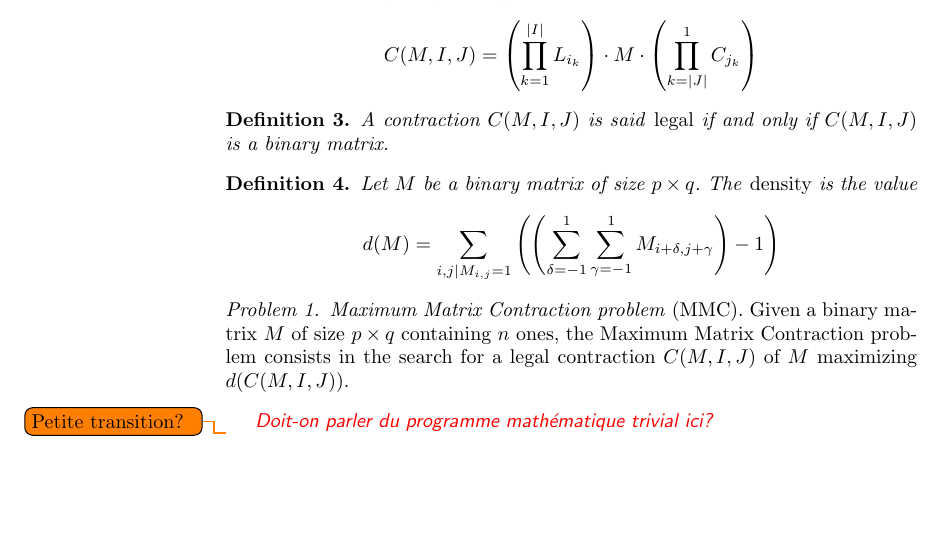
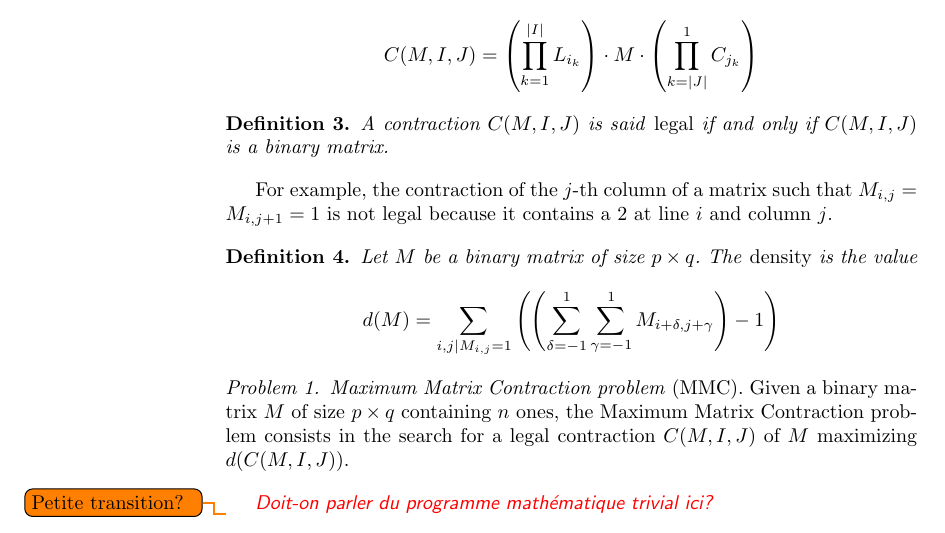
Before and after one commit to mouton5000/maxDenseSubgrid, a LaTeX paper (ISCO-2016.tex, which reads definition.tex): part of page 2 of 6 before the commit and part of page 2 of 7 after it, cut so that both start at the same text, the shorter picture padded with empty space. Compiled offline with pdfLaTeX; a missing bibliography style is replaced by a similar one.

Commit message:
Ajout d'un exemple de non légalité

```diff
--- a/definition.tex
+++ b/definition.tex
@@ -50,6 +50,8 @@ $$
 	A contraction $C(M,I,J)$ is said \emph{legal} if and only if $C(M,I,J)$ is a binary matrix.
 \end{definition}
 
+For example, the contraction of the $j$-th column of a matrix such that $M_{i,j} = M_{i,j+1} = 1$ is not legal because it contains a $2$ at line $i$ and column $j$.
+
 \begin{definition}
 	Let $M$ be a binary matrix of size $p \times q$. The \emph{density} is the value
 	$$
```
